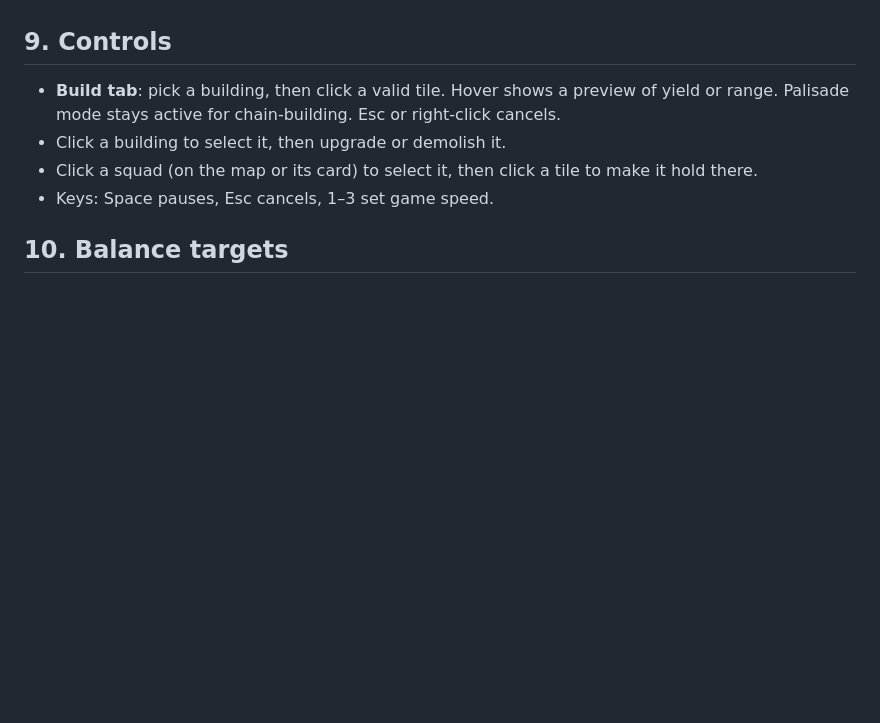
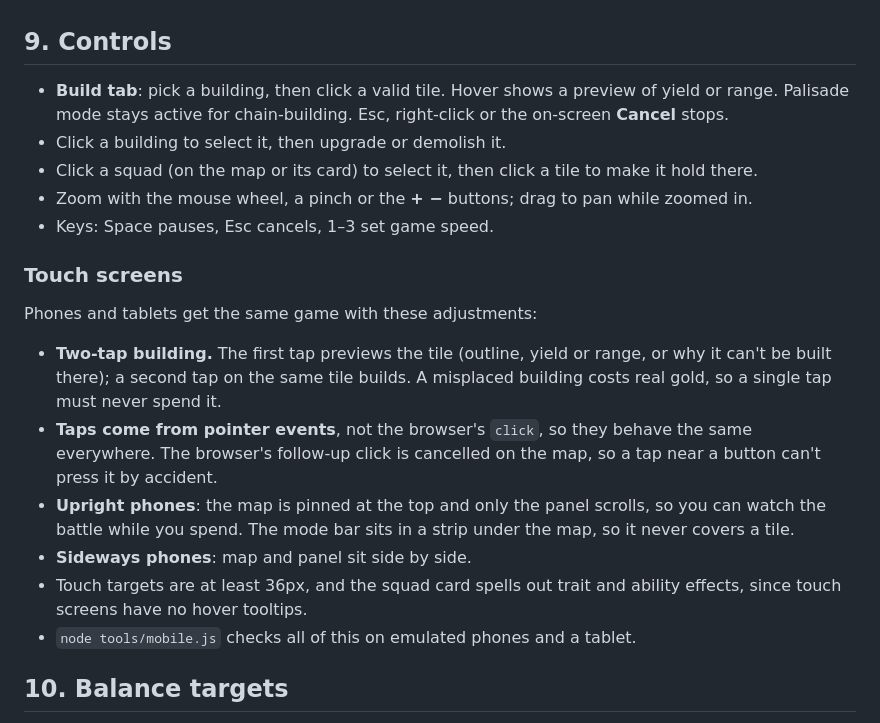
Before and after one commit to GorzaWebA/Idle-Island, a Markdown page: GAME_DESIGN.md, the part around the change. Drawn GitHub-style; blank space fills up the shorter version.

```diff
--- a/GAME_DESIGN.md
+++ b/GAME_DESIGN.md
@@ -192,10 +192,27 @@ rebuild for free after a few seconds. When a cottage falls, the raiders also
 ## 9. Controls
 
 * **Build tab**: pick a building, then click a valid tile. Hover shows a preview of yield or range.
-  Palisade mode stays active for chain-building. Esc or right-click cancels.
+  Palisade mode stays active for chain-building. Esc, right-click or the on-screen **Cancel** stops.
 * Click a building to select it, then upgrade or demolish it.
 * Click a squad (on the map or its card) to select it, then click a tile to make it hold there.
+* Zoom with the mouse wheel, a pinch or the **+ −** buttons; drag to pan while zoomed in.
 * Keys: Space pauses, Esc cancels, 1–3 set game speed.
+
+### Touch screens
+
+Phones and tablets get the same game with these adjustments:
+
+* **Two-tap building.** The first tap previews the tile (outline, yield or range, or why it can't be
+  built there); a second tap on the same tile builds. A misplaced building costs real gold, so a single
+  tap must never spend it.
+* **Taps come from pointer events**, not the browser's `click`, so they behave the same everywhere. The
+  browser's follow-up click is cancelled on the map, so a tap near a button can't press it by accident.
+* **Upright phones**: the map is pinned at the top and only the panel scrolls, so you can watch the
+  battle while you spend. The mode bar sits in a strip under the map, so it never covers a tile.
+* **Sideways phones**: map and panel sit side by side.
+* Touch targets are at least 36px, and the squad card spells out trait and ability effects, since
+  touch screens have no hover tooltips.
+* `node tools/mobile.js` checks all of this on emulated phones and a tablet.
 
 ## 10. Balance targets
 
```
Also changed, not shown: README.md (+8 -5 lines), assets/banner.png, assets/battle.gif, assets/og.png, assets/screenshot-desktop.png, assets/screenshot-phone.png, 6 other files.
